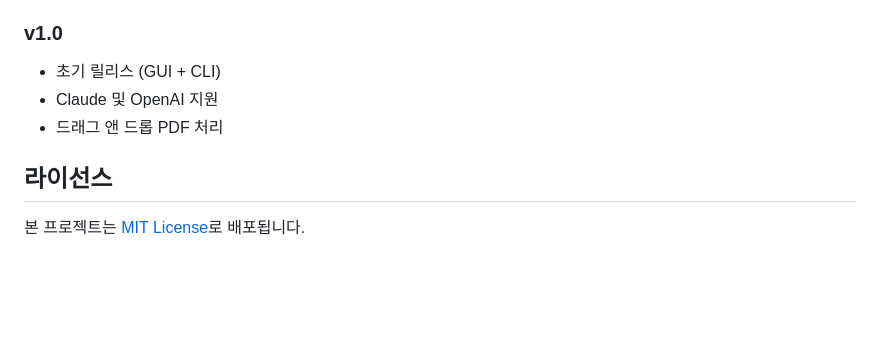
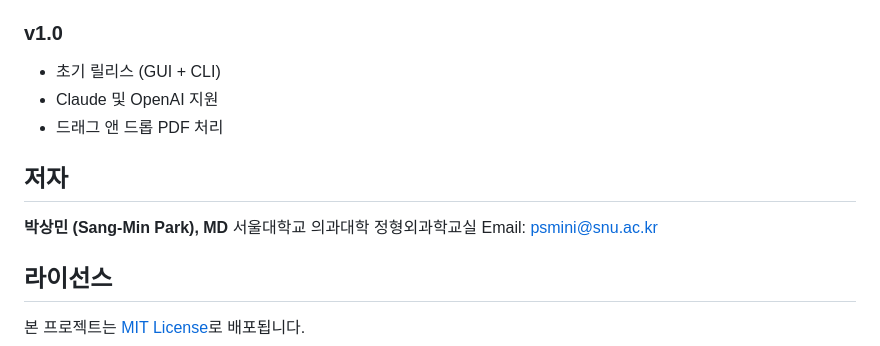
Before and after one commit to grotyx/Auto-PROMs, a Markdown page: README.ko.md, the part around the change. GitHub-like rendering; blank space fills up the shorter version.

```diff
--- a/README.ko.md
+++ b/README.ko.md
@@ -214,6 +214,12 @@ API 키는 `.env`에만 저장되며, `config.json`에는 절대 포함되지
 - Claude 및 OpenAI 지원
 - 드래그 앤 드롭 PDF 처리
 
+## 저자
+
+**박상민 (Sang-Min Park), MD**
+서울대학교 의과대학 정형외과학교실
+Email: <psmini@snu.ac.kr>
+
 ## 라이선스
 
 본 프로젝트는 [MIT License](LICENSE)로 배포됩니다.
```
Also changed, not shown: README.md (+6 -0 lines).
